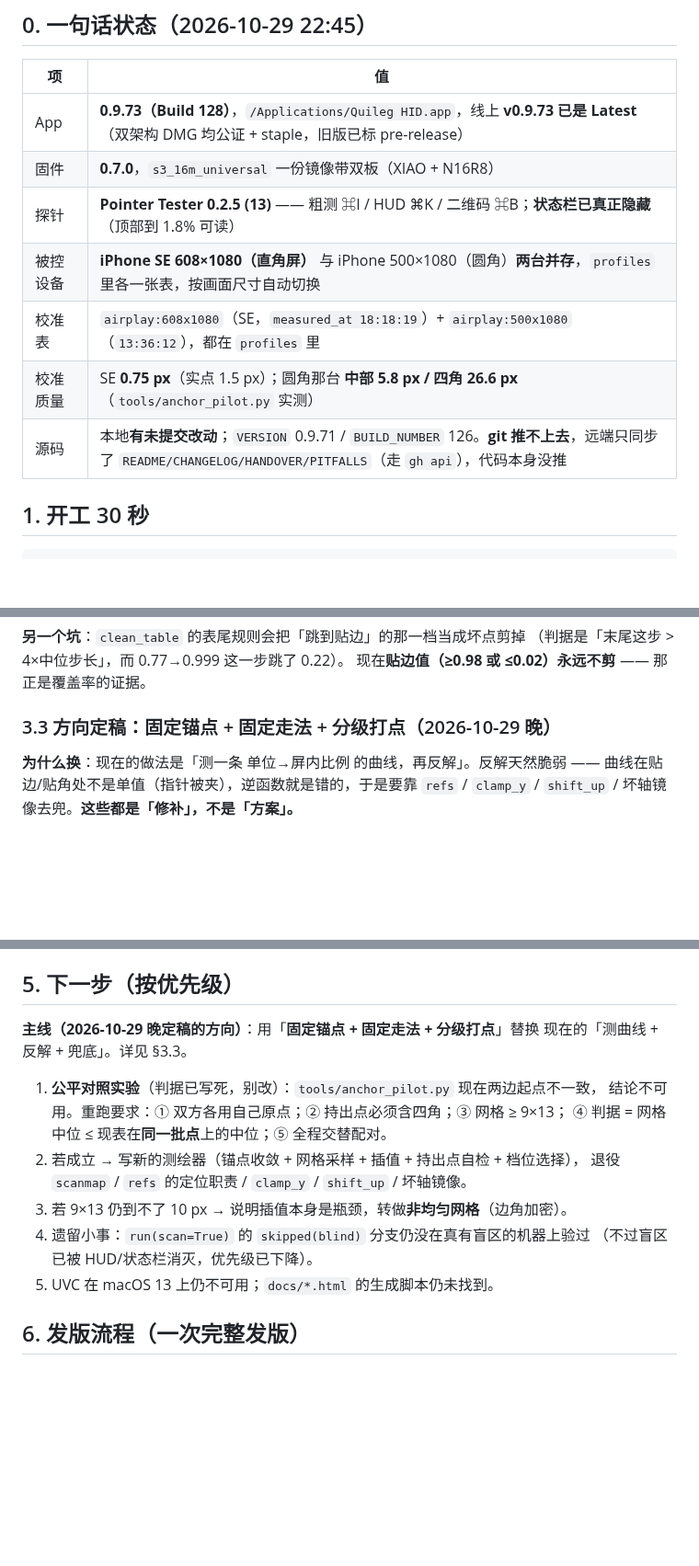
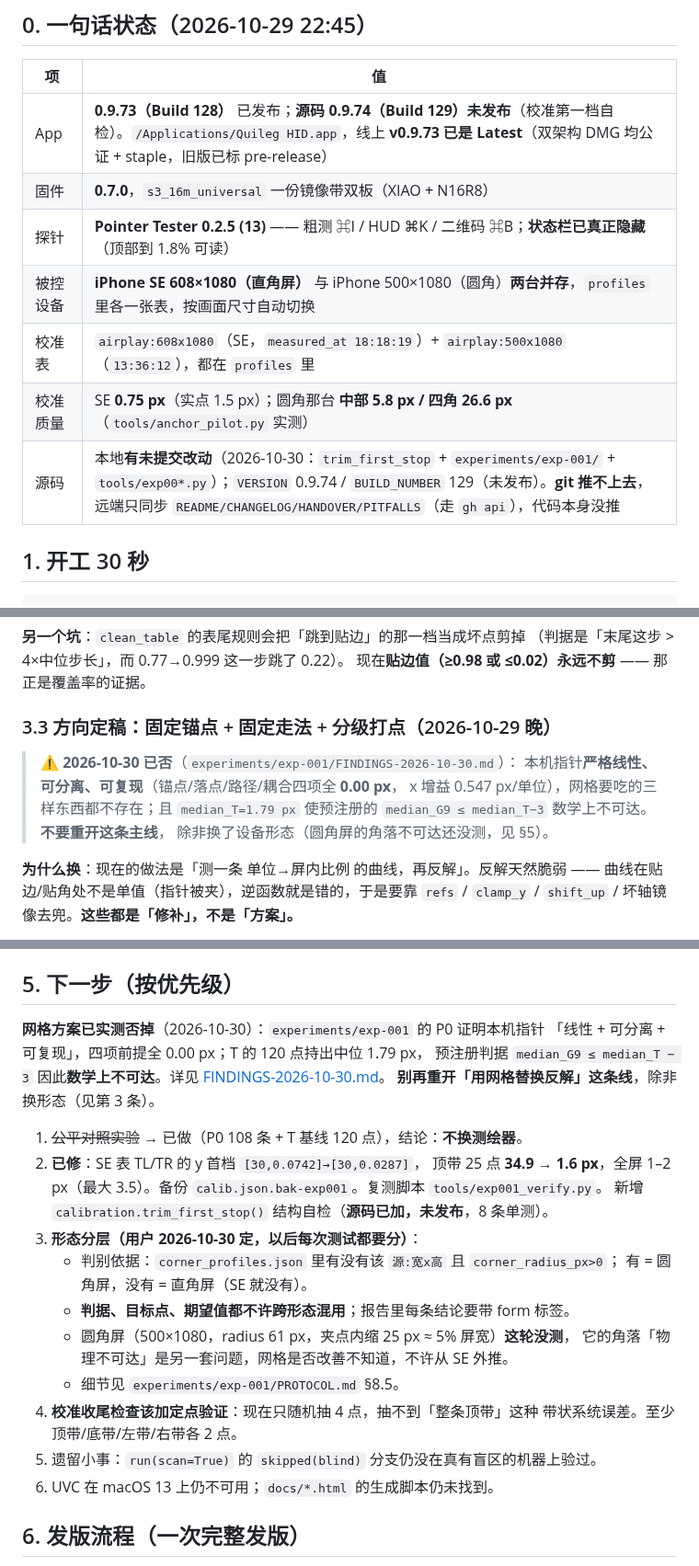
Before and after one commit to jianghui1974/Quileg-HID, a Markdown page: HANDOVER.md, 3 parts joined by grey strips. Shown at 92% size. Drawn GitHub-style; blank space fills up the shorter version.

```diff
--- a/HANDOVER.md
+++ b/HANDOVER.md
@@ -12,13 +12,13 @@
 
 | 项 | 值 |
 |---|---|
-| App | **0.9.73（Build 128）**，`/Applications/Quileg HID.app`，线上 **v0.9.73 已是 Latest**（双架构 DMG 均公证 + staple，旧版已标 pre-release） |
+| App | **0.9.73（Build 128）** 已发布；**源码 0.9.74（Build 129）未发布**（校准第一档自检）。`/Applications/Quileg HID.app`，线上 **v0.9.73 已是 Latest**（双架构 DMG 均公证 + staple，旧版已标 pre-release） |
 | 固件 | **0.7.0**，`s3_16m_universal` 一份镜像带双板（XIAO + N16R8） |
 | 探针 | **Pointer Tester 0.2.5 (13)** —— 粗测 ⌘I / HUD ⌘K / 二维码 ⌘B；**状态栏已真正隐藏**（顶部到 1.8% 可读） |
 | 被控设备 | **iPhone SE 608×1080（直角屏）** 与 iPhone 500×1080（圆角）**两台并存**，`profiles` 里各一张表，按画面尺寸自动切换 |
 | 校准表 | `airplay:608x1080`（SE，`measured_at 18:18:19`）+ `airplay:500x1080`（`13:36:12`），都在 `profiles` 里 |
 | 校准质量 | SE **0.75 px**（实点 1.5 px）；圆角那台 **中部 5.8 px / 四角 26.6 px**（`tools/anchor_pilot.py` 实测） |
-| 源码 | 本地**有未提交改动**；`VERSION` 0.9.71 / `BUILD_NUMBER` 126。**git 推不上去**，远端只同步了 `README/CHANGELOG/HANDOVER/PITFALLS`（走 `gh api`），代码本身没推 |
+| 源码 | 本地**有未提交改动**（2026-10-30：`trim_first_stop` + `experiments/exp-001/` + `tools/exp00*.py`）；`VERSION` 0.9.74 / `BUILD_NUMBER` 129（未发布）。**git 推不上去**，远端只同步 `README/CHANGELOG/HANDOVER/PITFALLS`（走 `gh api`），代码本身没推 |
 
 ## 1. 开工 30 秒
 
@@ -131,6 +131,12 @@ iPhone SE（**608×1080，直角屏**）和之前那台圆角 iPhone 的差异
 
 ### 3.3 方向定稿：固定锚点 + 固定走法 + 分级打点（2026-10-29 晚）
 
+> ⚠️ **2026-10-30 已否**（`experiments/exp-001/FINDINGS-2026-10-30.md`）：
+> 本机指针**严格线性、可分离、可复现**（锚点/落点/路径/耦合四项全 **0.00 px**，
+> x 增益 0.547 px/单位），网格要吃的三样东西都不存在；且 `median_T=1.79 px`
+> 使预注册的 `median_G9 ≤ median_T−3` 数学上不可达。**不要重开这条主线**，
+> 除非换了设备形态（圆角屏的角落不可达还没测，见 §5）。
+
 **为什么换**：现在的做法是「测一条 单位→屏内比例 的曲线，再反解」。反解天然脆弱 ——
 曲线在贴边/贴角处不是单值（指针被夹），逆函数就是错的，于是要靠 `refs` / `clamp_y` /
 `shift_up` / 坏轴镜像去兜。**这些都是「修补」，不是「方案」。**
@@ -189,18 +195,28 @@ iPhone SE（**608×1080，直角屏**）和之前那台圆角 iPhone 的差异
 
 ## 5. 下一步（按优先级）
 
-**主线（2026-10-29 晚定稿的方向）**：用「**固定锚点 + 固定走法 + 分级打点**」替换
-现在的「测曲线 + 反解 + 兜底」。详见 §3.3。
+**网格方案已实测否掉**（2026-10-30）：`experiments/exp-001` 的 P0 证明本机指针
+「线性 + 可分离 + 可复现」，四项前提全 0.00 px；T 的 120 点持出中位 1.79 px，
+预注册判据 `median_G9 ≤ median_T − 3` 因此**数学上不可达**。详见
+[FINDINGS-2026-10-30.md](experiments/exp-001/FINDINGS-2026-10-30.md)。
+**别再重开「用网格替换反解」这条线**，除非换形态（见第 3 条）。
 
-1. **公平对照实验**（判据已写死，别改）：`tools/anchor_pilot.py` 现在两边起点不一致，
-   结论不可用。重跑要求：① 双方各用自己原点；② 持出点必须含四角；③ 网格 ≥ 9×13；
-   ④ 判据 = 网格中位 ≤ 现表在**同一批点**上的中位；⑤ 全程交替配对。
-2. 若成立 → 写新的测绘器（锚点收敛 + 网格采样 + 插值 + 持出点自检 + 档位选择），
-   退役 `scanmap` / `refs` 的定位职责 / `clamp_y` / `shift_up` / 坏轴镜像。
-3. 若 9×13 仍到不了 10 px → 说明插值本身是瓶颈，转做**非均匀网格**（边角加密）。
-4. 遗留小事：`run(scan=True)` 的 `skipped(blind)` 分支仍没在真有盲区的机器上验过
-   （不过盲区已被 HUD/状态栏消灭，优先级已下降）。
-5. UVC 在 macOS 13 上仍不可用；`docs/*.html` 的生成脚本仍未找到。
+1. ~~公平对照实验~~ → 已做（P0 108 条 + T 基线 120 点），结论：**不换测绘器**。
+2. **已修**：SE 表 TL/TR 的 y 首档 `[30,0.0742]→[30,0.0287]`，
+   顶带 25 点 **34.9 → 1.6 px**，全屏 1–2 px（最大 3.5）。备份
+   `calib.json.bak-exp001`。复测脚本 `tools/exp001_verify.py`。
+   新增 `calibration.trim_first_stop()` 结构自检（**源码已加，未发布**，8 条单测）。
+3. **形态分层（用户 2026-10-30 定，以后每次测试都要分）**：
+   - 判别依据：`corner_profiles.json` 里有没有该 `源:宽x高` 且 `corner_radius_px>0`；
+     有 = 圆角屏，没有 = 直角屏（SE 就没有）。
+   - **判据、目标点、期望值都不许跨形态混用**；报告里每条结论要带 form 标签。
+   - 圆角屏（500×1080，radius 61 px，夹点内缩 25 px ≈ 5% 屏宽）**这轮没测**，
+     它的角落「物理不可达」是另一套问题，网格是否改善不知道，不许从 SE 外推。
+   - 细节见 `experiments/exp-001/PROTOCOL.md` §8.5。
+4. **校准收尾检查该加定点验证**：现在只随机抽 4 点，抽不到「整条顶带」这种
+   带状系统误差。至少顶带/底带/左带/右带各 2 点。
+5. 遗留小事：`run(scan=True)` 的 `skipped(blind)` 分支仍没在真有盲区的机器上验过。
+6. UVC 在 macOS 13 上仍不可用；`docs/*.html` 的生成脚本仍未找到。
 
 ## 6. 发版流程（一次完整发版）
 
```
